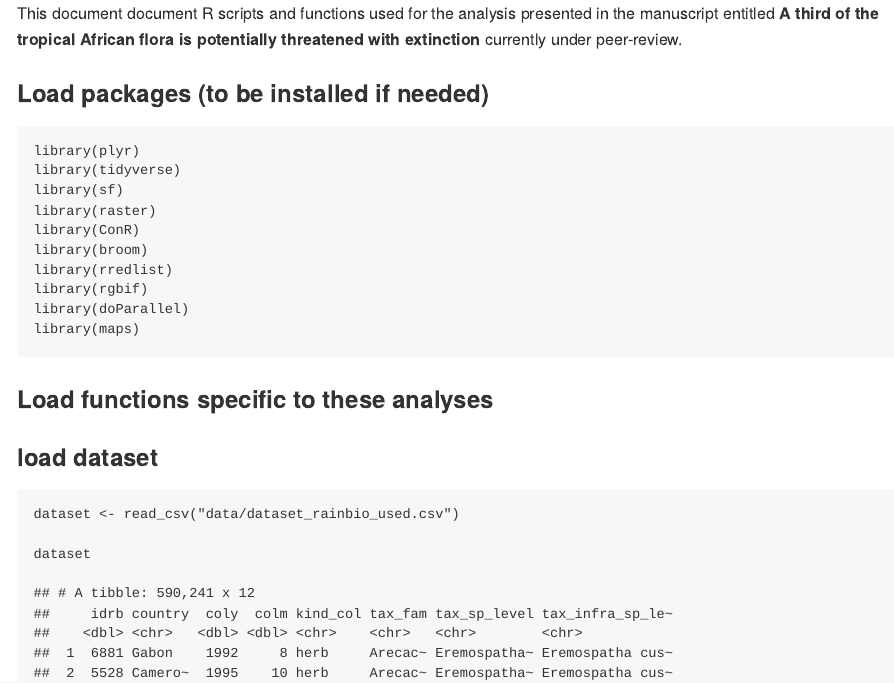
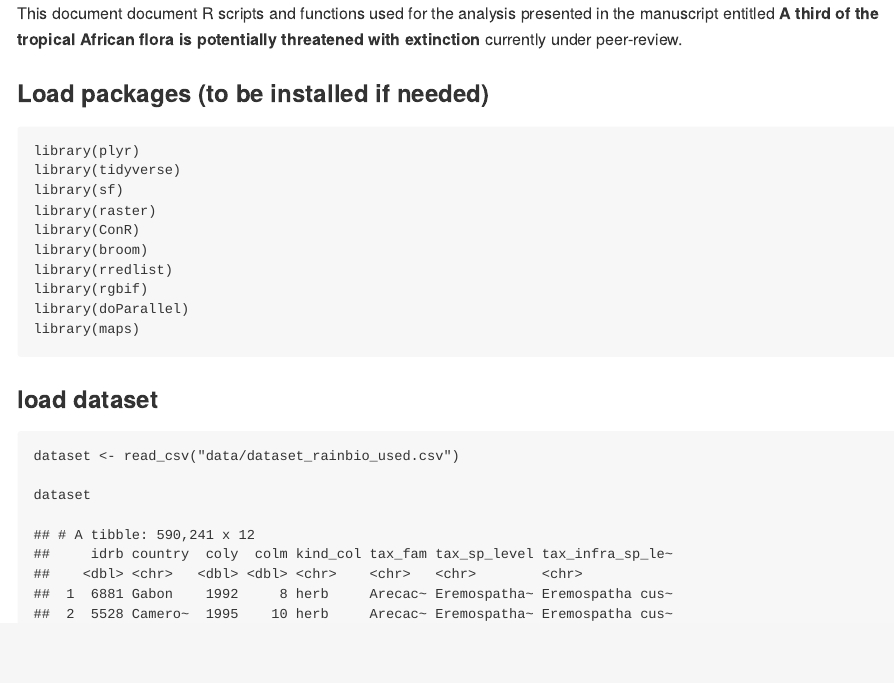
Before and after one commit to gdauby/stevart_el_al_PACA, an R Markdown document (README.Rmd): the page in a window 1100 px wide, from its top. The pictures show the output file README.md that the author committed with the source, drawn offline in the style of GitHub.

Commit message:
minor title remove

````diff
--- a/README.Rmd
+++ b/README.Rmd
@@ -25,8 +25,6 @@ library(rgbif)
 library(doParallel)
 library(maps)
 ```
-
-### Load functions specific to these analyses
 
 
 ### load dataset
````
Also changed, not shown: README.md.
